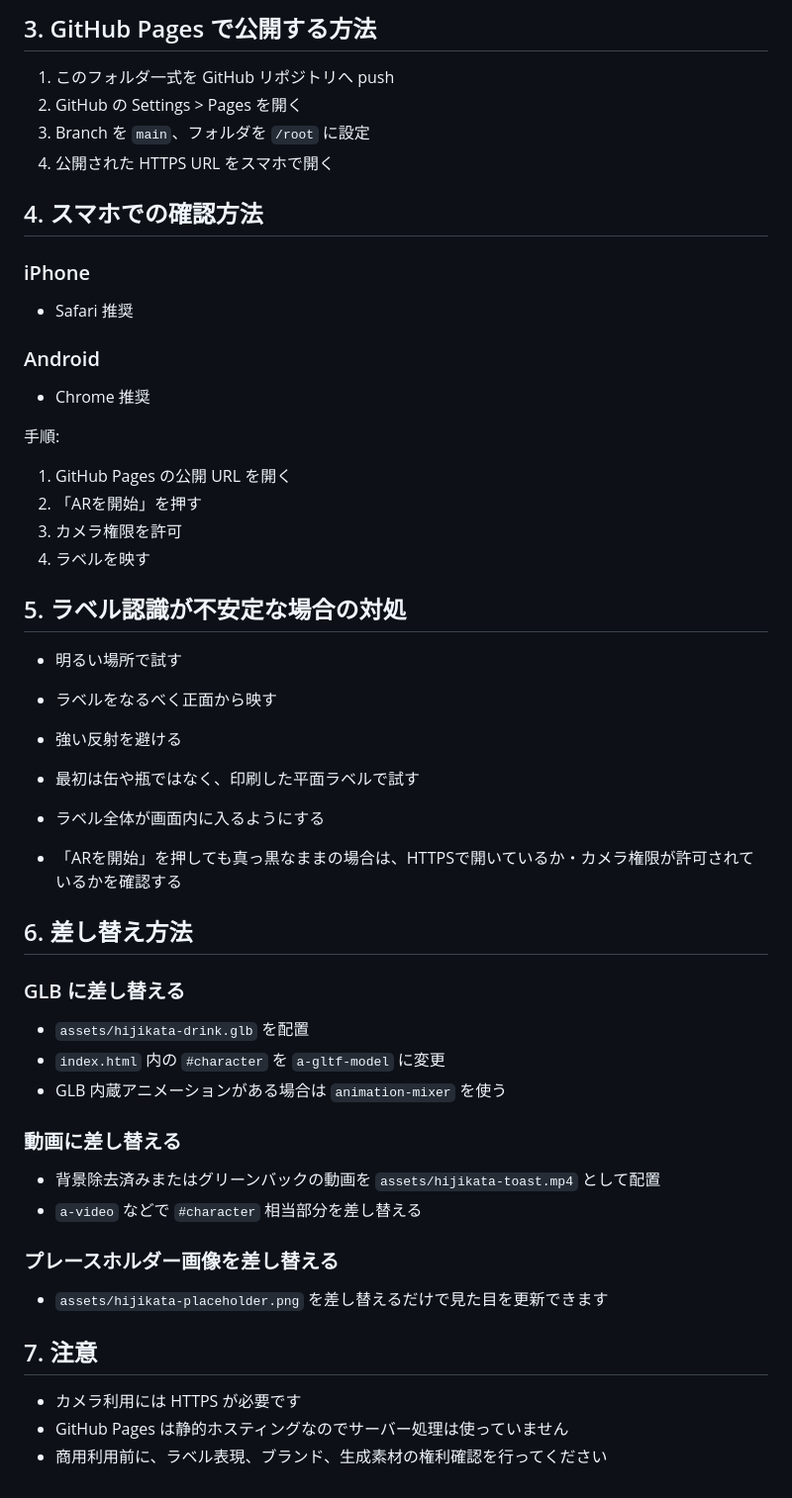
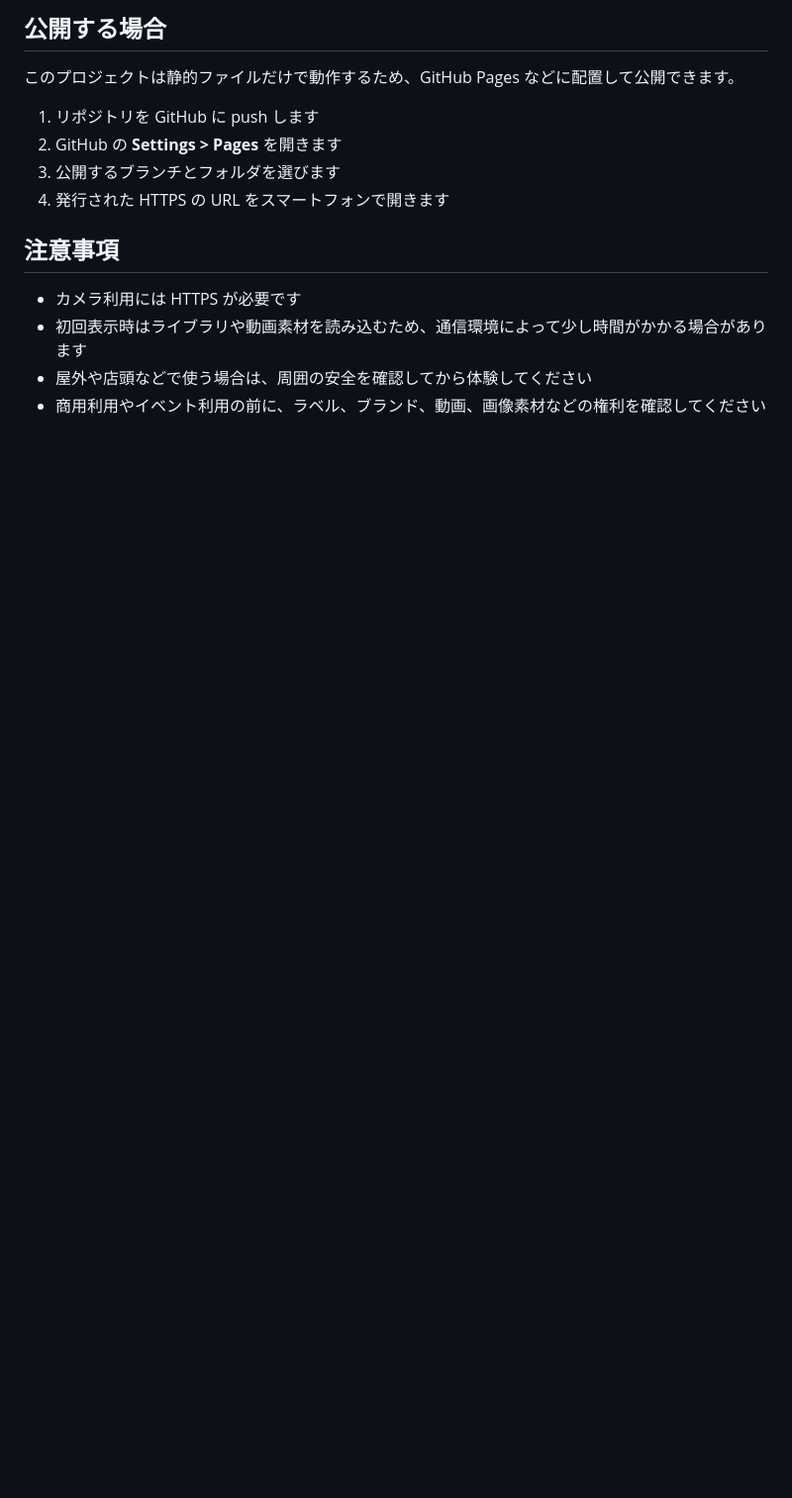
Before and after one commit to Enokida0704/hijikata-ar-app, a Markdown page: README.md, the part around one of its changes. Shown at 99% size. GitHub-like rendering; blank space fills up the shorter version.

Commit message:
Make README user focused

```diff
--- a/README.md
+++ b/README.md
@@ -52,51 +76,16 @@ python -m http.server 8000
 
-## 3. GitHub Pages で公開する方法
+## 公開する場合
 
-1. このフォルダ一式を GitHub リポジトリへ push
-2. GitHub の Settings > Pages を開く
-3. Branch を `main`、フォルダを `/root` に設定
-4. 公開された HTTPS URL をスマホで開く
+このプロジェクトは静的ファイルだけで動作するため、GitHub Pages などに配置して公開できます。
 
-## 4. スマホでの確認方法
+1. リポジトリを GitHub に push します
+2. GitHub の **Settings > Pages** を開きます
+3. 公開するブランチとフォルダを選びます
+4. 発行された HTTPS の URL をスマートフォンで開きます
 
-### iPhone
-- Safari 推奨
-
-### Android
-- Chrome 推奨
-
-手順:
-1. GitHub Pages の公開 URL を開く
-2. 「ARを開始」を押す
-3. カメラ権限を許可
-4. ラベルを映す
-
-## 5. ラベル認識が不安定な場合の対処
-
-- 明るい場所で試す
-- ラベルをなるべく正面から映す
-- 強い反射を避ける
-- 最初は缶や瓶ではなく、印刷した平面ラベルで試す
-- ラベル全体が画面内に入るようにする
-
-- 「ARを開始」を押しても真っ黒なままの場合は、HTTPSで開いているか・カメラ権限が許可されているかを確認する
-
-## 6. 差し替え方法
-
-### GLB に差し替える
-- `assets/hijikata-drink.glb` を配置
-- `index.html` 内の `#character` を `a-gltf-model` に変更
-- GLB 内蔵アニメーションがある場合は `animation-mixer` を使う
-
-### 動画に差し替える
-- 背景除去済みまたはグリーンバックの動画を `assets/hijikata-toast.mp4` として配置
-- `a-video` などで `#character` 相当部分を差し替える
-
-### プレースホルダー画像を差し替える
-- `assets/hijikata-placeholder.png` を差し替えるだけで見た目を更新できます
-
-## 7. 注意
+## 注意事項
 
 - カメラ利用には HTTPS が必要です
-- GitHub Pages は静的ホスティングなのでサーバー処理は使っていません
-- 商用利用前に、ラベル表現、ブランド、生成素材の権利確認を行ってください
+- 初回表示時はライブラリや動画素材を読み込むため、通信環境によって少し時間がかかる場合があります
+- 屋外や店頭などで使う場合は、周囲の安全を確認してから体験してください
+- 商用利用やイベント利用の前に、ラベル、ブランド、動画、画像素材などの権利を確認してください
```
Also changed, not shown: other parts of README.md (+60 -36 lines).
